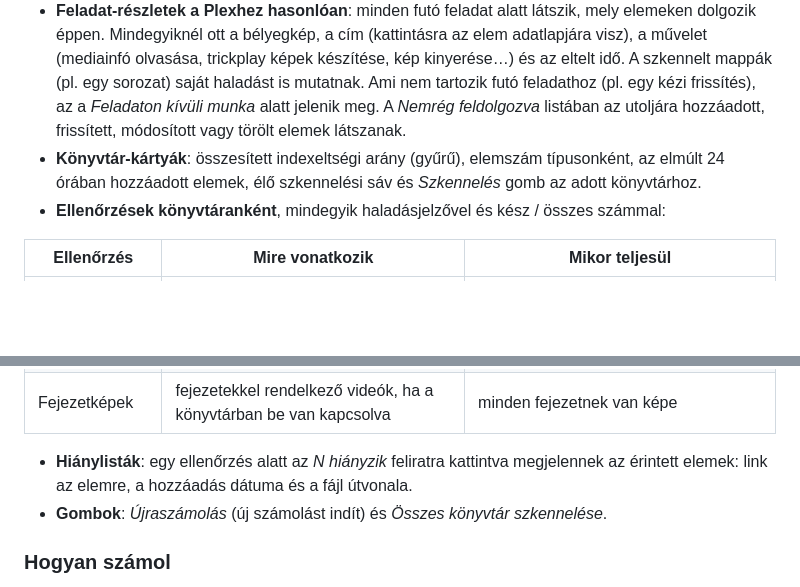
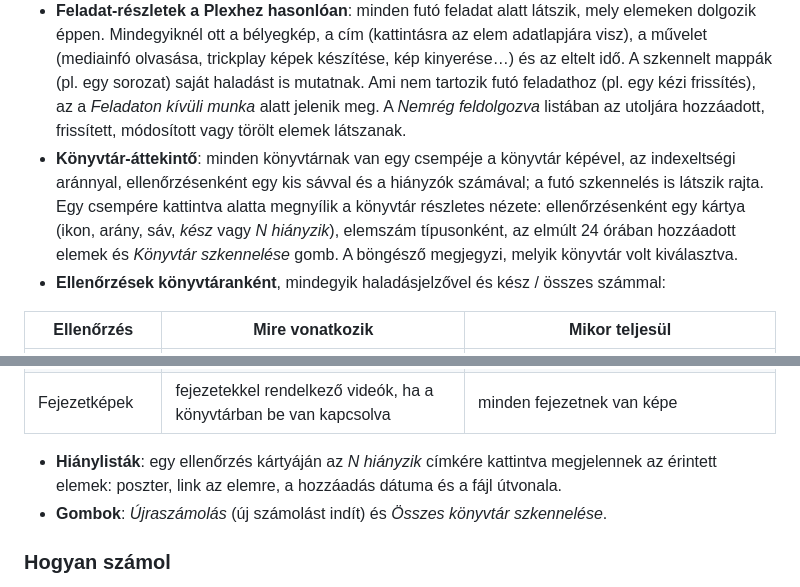
Before and after one commit to burgatshow/indexjelly, a Markdown page: README.md, 2 parts joined by grey strips. Rendered like a GitHub page; blank space fills up the shorter version.

```diff
--- a/README.md
+++ b/README.md
@@ -103,7 +103,7 @@ Az oldal a Jellyfin vezérlőpultján érhető el (bal oldali menü → *IndexJe
 
 - **Folyamatban**: a futó ütemezett feladatok (könyvtárszkennelés, trickplay, fejezetképek, keyframe-ek…) és a könyvtáranként futó szkennelések élő haladással. Ha semmi nem fut, azt látod, mikor és milyen eredménnyel ért véget az utolsó szkennelés. A könyvtári feladatok innen is indíthatók.
 - **Feladat-részletek a Plexhez hasonlóan**: minden futó feladat alatt látszik, mely elemeken dolgozik éppen. Mindegyiknél ott a bélyegkép, a cím (kattintásra az elem adatlapjára visz), a művelet (mediainfó olvasása, trickplay képek készítése, kép kinyerése…) és az eltelt idő. A szkennelt mappák (pl. egy sorozat) saját haladást is mutatnak. Ami nem tartozik futó feladathoz (pl. egy kézi frissítés), az a *Feladaton kívüli munka* alatt jelenik meg. A *Nemrég feldolgozva* listában az utoljára hozzáadott, frissített, módosított vagy törölt elemek látszanak.
-- **Könyvtár-kártyák**: összesített indexeltségi arány (gyűrű), elemszám típusonként, az elmúlt 24 órában hozzáadott elemek, élő szkennelési sáv és *Szkennelés* gomb az adott könyvtárhoz.
+- **Könyvtár-áttekintő**: minden könyvtárnak van egy csempéje a könyvtár képével, az indexeltségi aránnyal, ellenőrzésenként egy kis sávval és a hiányzók számával; a futó szkennelés is látszik rajta. Egy csempére kattintva alatta megnyílik a könyvtár részletes nézete: ellenőrzésenként egy kártya (ikon, arány, sáv, *kész* vagy *N hiányzik*), elemszám típusonként, az elmúlt 24 órában hozzáadott elemek és *Könyvtár szkennelése* gomb. A böngésző megjegyzi, melyik könyvtár volt kiválasztva.
 - **Ellenőrzések könyvtáranként**, mindegyik haladásjelzővel és kész / összes számmal:
 
 | Ellenőrzés | Mire vonatkozik | Mikor teljesül |
@@ -116,7 +116,7 @@ Az oldal a Jellyfin vezérlőpultján érhető el (bal oldali menü → *IndexJe
 | Trickplay | videók, ha a könyvtárban be van kapcsolva | vannak trickplay képek |
 | Fejezetképek | fejezetekkel rendelkező videók, ha a könyvtárban be van kapcsolva | minden fejezetnek van képe |
 
-- **Hiánylisták**: egy ellenőrzés alatt az *N hiányzik* feliratra kattintva megjelennek az érintett elemek: link az elemre, a hozzáadás dátuma és a fájl útvonala.
+- **Hiánylisták**: egy ellenőrzés kártyáján az *N hiányzik* címkére kattintva megjelennek az érintett elemek: poszter, link az elemre, a hozzáadás dátuma és a fájl útvonala.
 - **Gombok**: *Újraszámolás* (új számolást indít) és *Összes könyvtár szkennelése*.
 
 ### Hogyan számol
```
Also changed, not shown: other parts of README.md (+2 -2 lines), CHANGELOG.md (+18 -0 lines), docs/dashboard.png, 3 other files.
